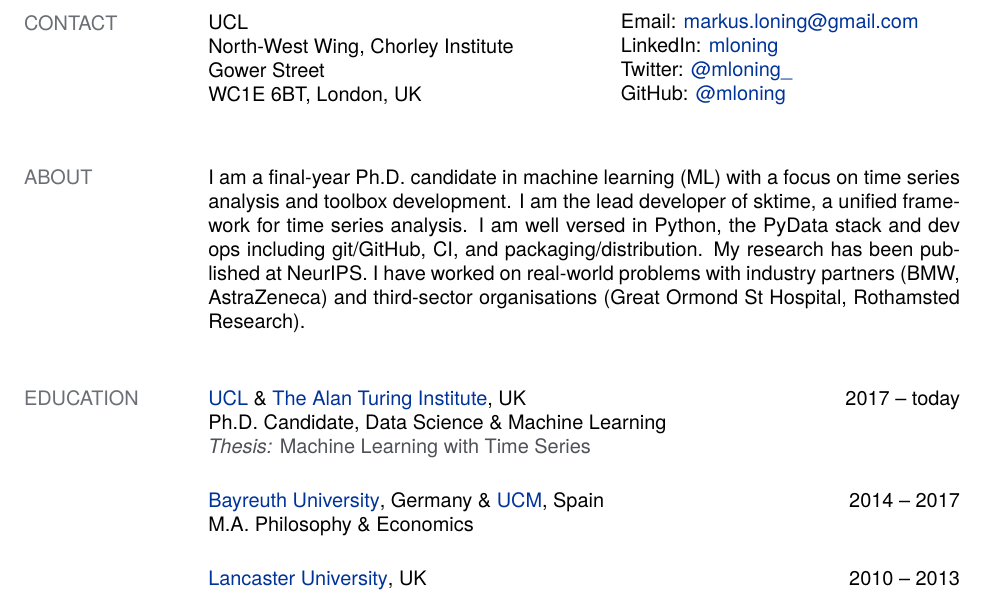
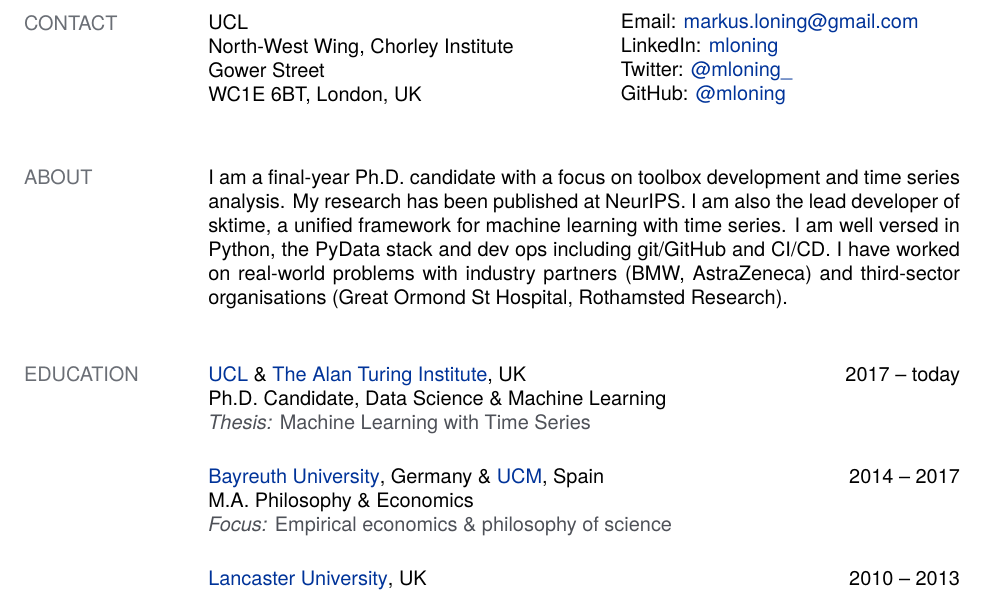
Before and after one commit to mloning/cv, a LaTeX CV (main.tex): part of page 1 of 4, cut so that both start at the same text. Compiled offline with XeLaTeX.

Commit message:
Updates from Overleaf

```diff
--- a/main.tex
+++ b/main.tex
@@ -48,7 +48,7 @@ GitHub: \href{https://github.com/mloning}{@mloning}
 %-----------------------------------------------------
 \section{ABOUT}
 
-I am a final-year Ph.D. candidate in machine learning (ML) with a focus on time series analysis and toolbox development. I am the lead developer of sktime, a unified framework for time series analysis. I am well versed in Python, the PyData stack and dev ops including git/GitHub, CI, and packaging/distribution. My research has been published at NeurIPS. I have worked on real-world problems with industry partners (BMW, AstraZeneca) and third-sector organisations (Great Ormond St Hospital, Rothamsted Research).
+I am a final-year Ph.D. candidate with a focus on toolbox development and time series analysis. My research has been published at NeurIPS. I am also the lead developer of sktime, a unified framework for machine learning with time series. I am well versed in Python, the PyData stack and dev ops including git/GitHub and CI/CD. I have worked on real-world problems with industry partners (BMW, AstraZeneca) and third-sector organisations (Great Ormond St Hospital, Rothamsted Research).
 
 %-----------------------------------------------------
 \section{EDUCATION}
@@ -59,7 +59,8 @@ Ph.D. Candidate, Data Science \& Machine Learning \\
 \vspace{15pt}
 
 \href{https://www.uni-bayreuth.de/en/}{Bayreuth University}, Germany \& \href{https://www.ucm.es/english}{UCM}, Spain \hfill 2014 -- 2017 \\
-M.A. Philosophy \& Economics
+M.A. Philosophy \& Economics \\
+{\color{lightgray} \emph{Focus:} Empirical economics \& philosophy of science}
 \vspace{15pt}
 
 \href{https://www.lancs.ac.uk/}{Lancaster University}, UK \hfill 2010 -- 2013 \\
```
